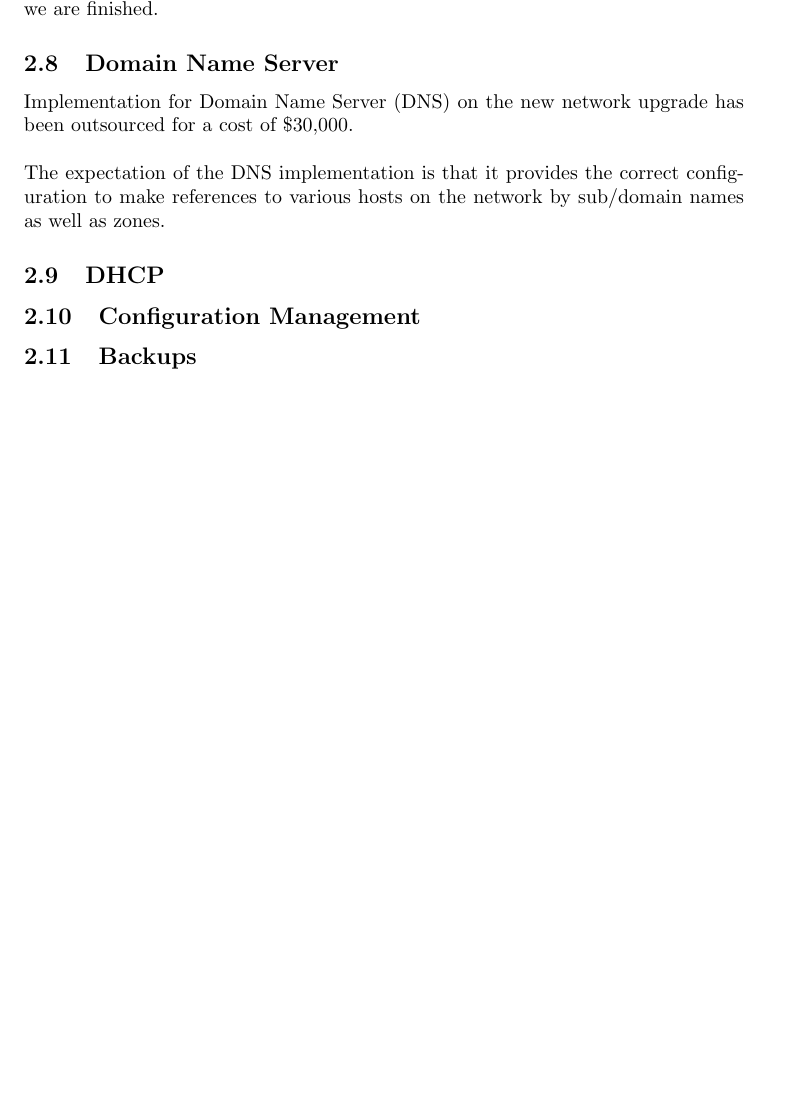
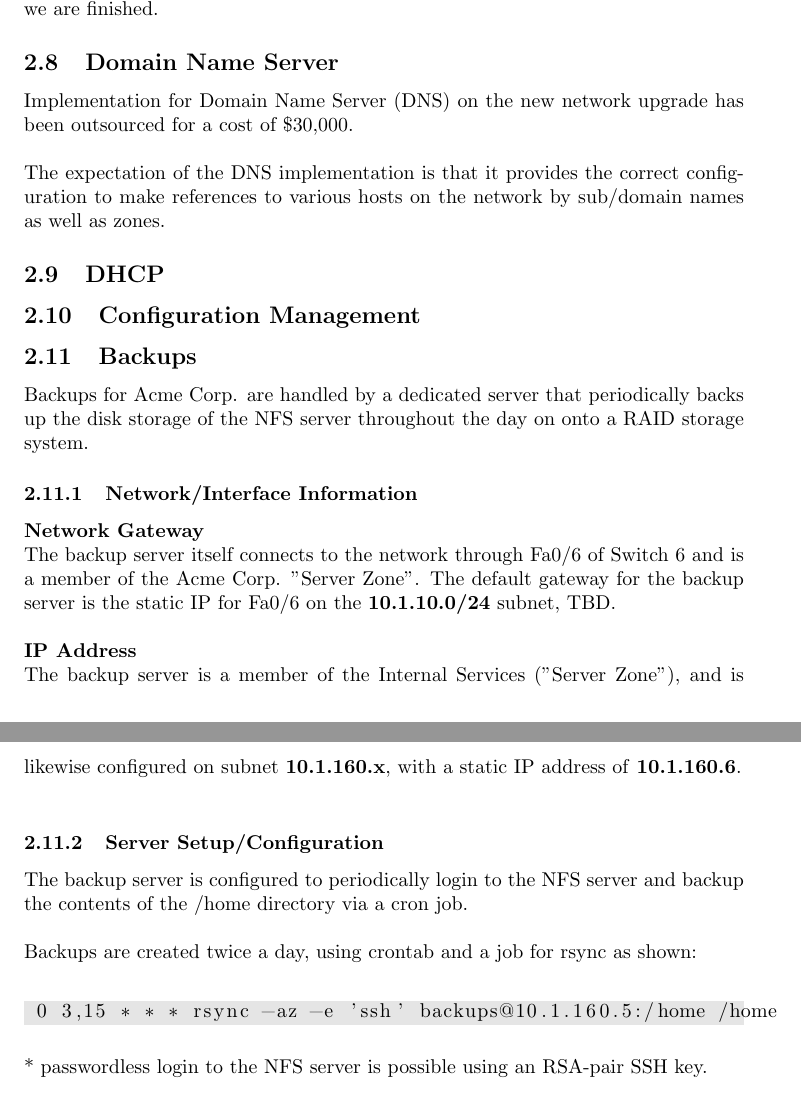
Before and after one commit to davidqphan/CS183-final-project, a LaTeX document (main.tex, which reads implementation/backups/main.tex): part of page 17 of 17 before the commit and two parts of pages 17 and 18 of 18 after it, the two joined at a grey line, cut so that both start at the same text, the shorter picture padded with empty space. Compiled offline with pdfLaTeX.

Commit message:
adds backups

```diff
--- a/implementation/backups/main.tex
+++ b/implementation/backups/main.tex
@@ -1 +1,29 @@
 \subsection{Backups}
+Backups for Acme Corp. are handled by a dedicated server that periodically
+backs up the disk storage of the NFS server throughout the day on onto a RAID
+storage system.
+
+\subsubsection{Network/Interface Information}
+\textbf{Network Gateway} \\
+The backup server itself connects to the network through Fa0/6 of Switch 6 and
+is a member of the Acme Corp. "Server Zone". The default gateway for the backup
+server is the static IP for Fa0/6 on the \textbf{10.1.10.0/24} subnet, TBD. \\
+
+\noindent
+\textbf{IP Address} \\
+The backup server is a member of the Internal Services ("Server Zone"), and is
+likewise configured on subnet \textbf{10.1.160.x}, with a static IP address of
+\textbf{10.1.160.6}. \\
+
+\subsubsection{Server Setup/Configuration}
+The backup server is configured to periodically login to the NFS server and
+backup the contents of the \lstinline$/home$ directory via a cron job. \\
+
+\noindent
+Backups are created twice a day, using crontab and a job for rsync as shown: \\
+
+\begin{lstlisting}[backgroundcolor=\color{Gray}]
+ 0 3,15 * * * rsync -az -e 'ssh' backups@10.1.160.5:/home /home
+\end{lstlisting}
+\vspace{1em}
+* passwordless login to the NFS server is possible using an RSA-pair SSH key.
```
Also changed, not shown: main.tex (+3 -0 lines), main.pdf.
